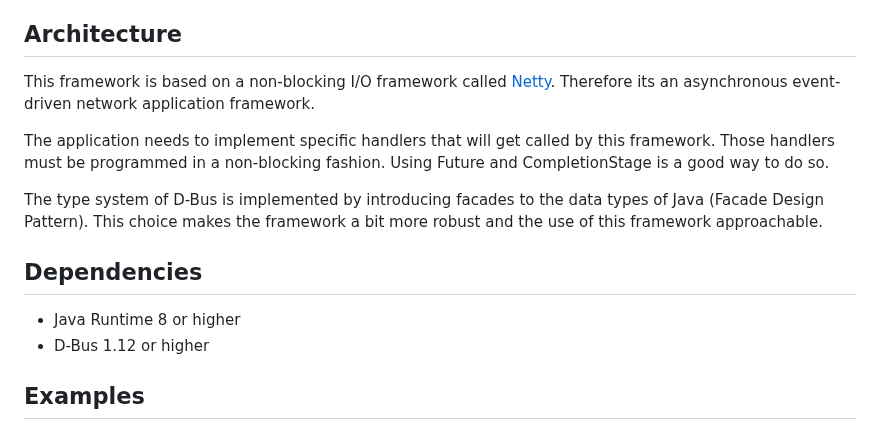
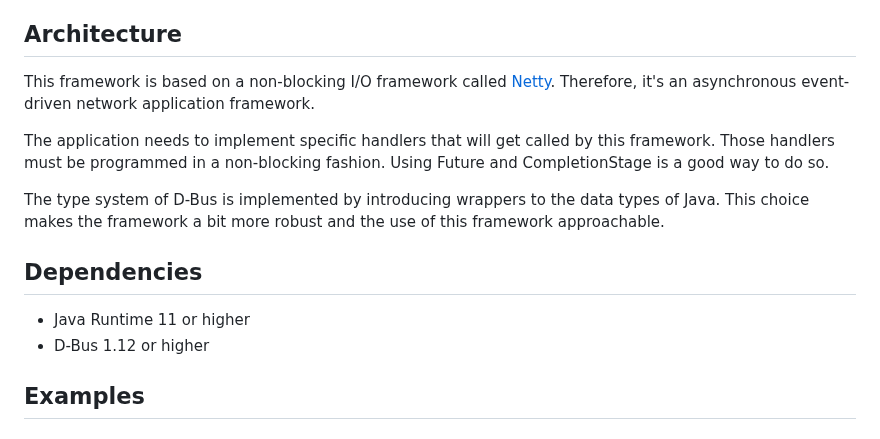
Before and after one commit to lucimber/dbus-client-java, a Markdown page: README.md, the part around the change. Rendered like a GitHub page.

Commit message:
doc: Update dependencies (Java 11) and typos in README.md
Signed-off-by: Sebastian Veit <sebastian.veit@lucimber.com>

```diff
--- a/README.md
+++ b/README.md
@@ -26,8 +26,8 @@ on the wire format of D-Bus.
 
 ## Architecture
 This framework is based on a non-blocking I/O framework
-called [Netty](https://netty.io). Therefore its an asynchronous event-driven
-network application framework.
+called [Netty](https://netty.io). Therefore, it's an asynchronous
+event-driven network application framework.
 
 The application needs to implement specific handlers
 that will get called by this framework. Those handlers
@@ -35,12 +35,12 @@ must be programmed in a non-blocking fashion.
 Using Future and CompletionStage is a good way to do so.
 
 The type system of D-Bus is implemented by introducing
-facades to the data types of Java (Facade Design Pattern).
+wrappers to the data types of Java.
 This choice makes the framework a bit more robust and
 the use of this framework approachable.
 
 ## Dependencies
-* Java Runtime 8 or higher
+* Java Runtime 11 or higher
 * D-Bus 1.12 or higher
 
 ## Examples
```
